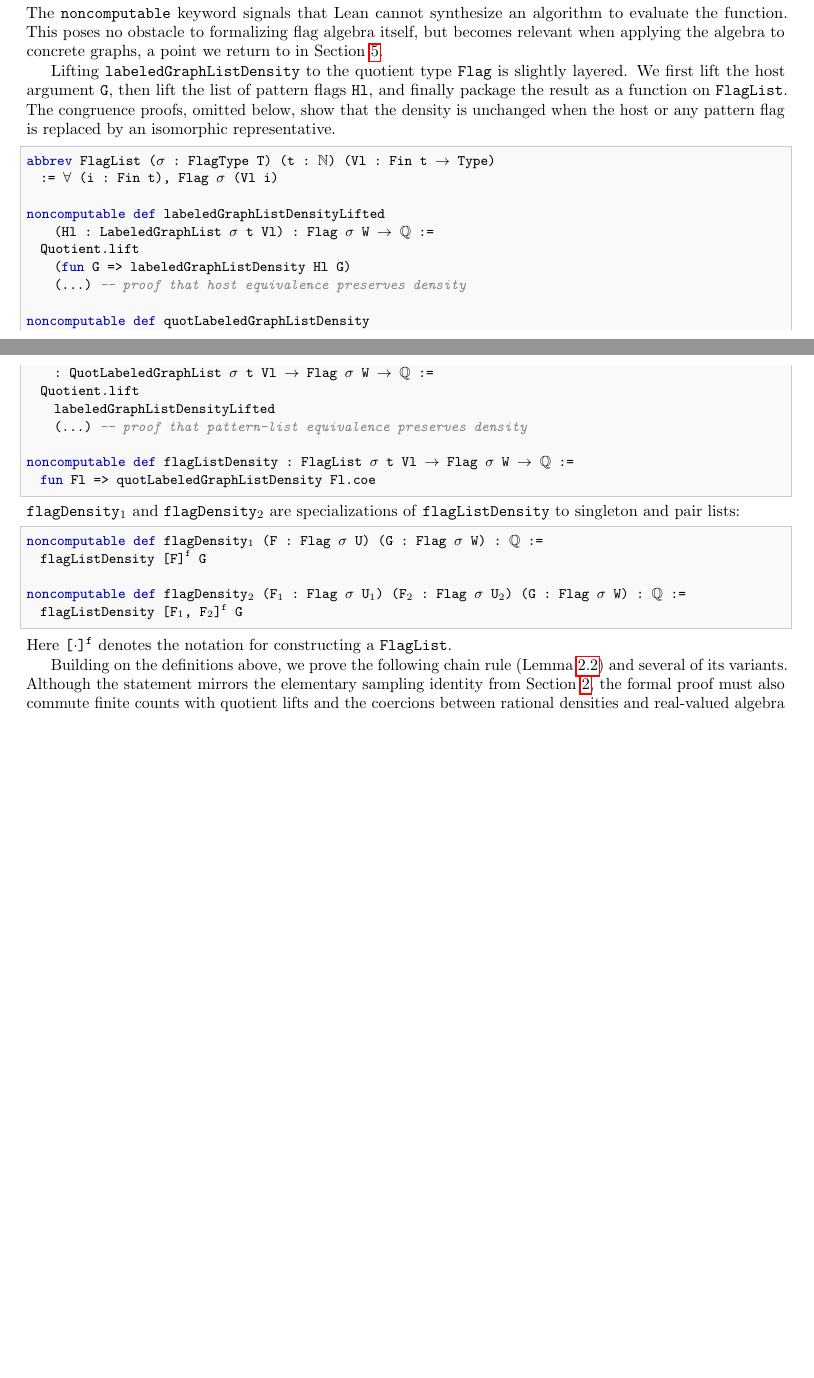
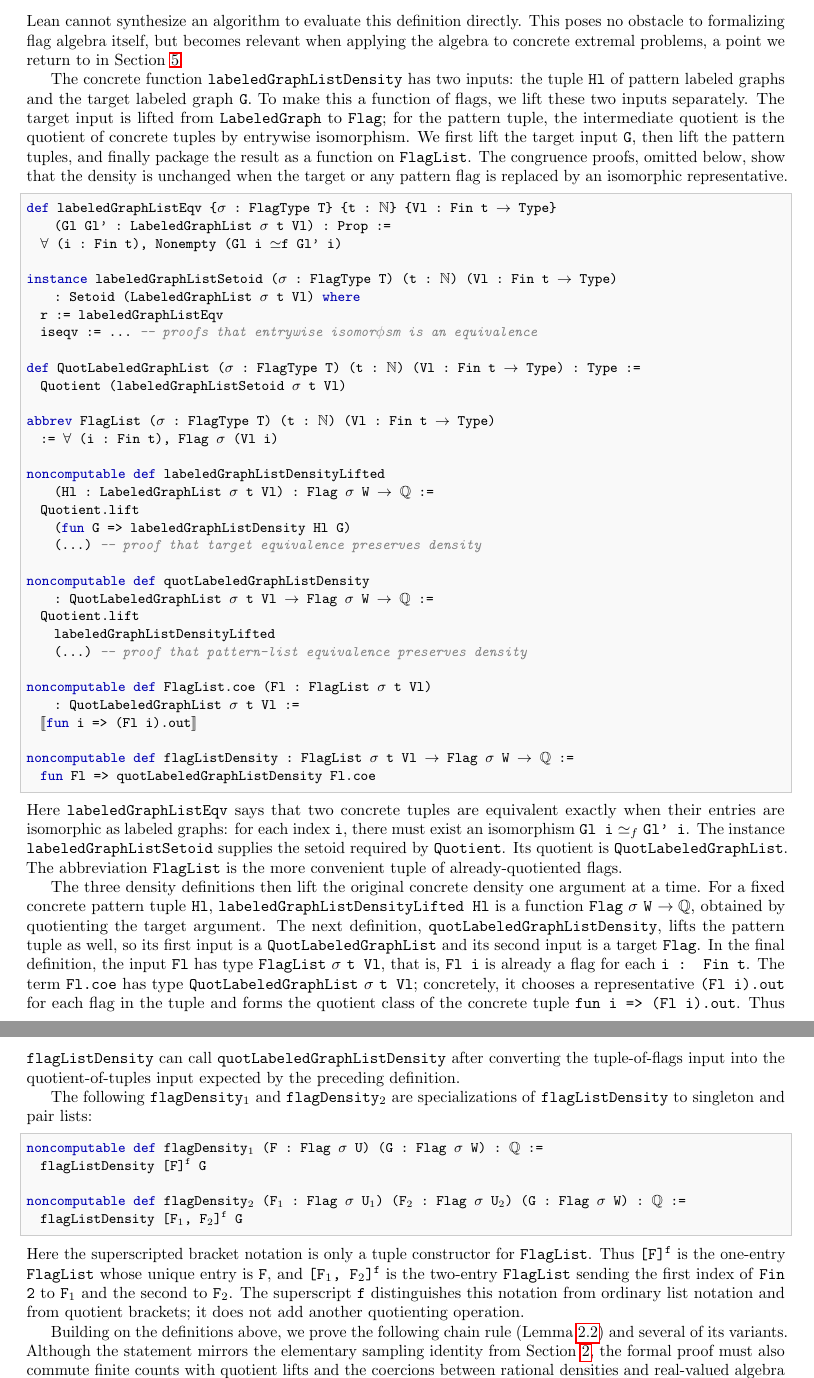
Before and after one commit to taeyool/lean-flag-algebras, a LaTeX paper (papers/POPL27/paper_draft.tex): two parts of pages 11 and 12 of 34 before the commit and two parts of pages 12 and 13 of 35 after it, joined at a grey line, cut so that both start at the same text, the shorter picture padded with empty space. Compiled offline with pdfLaTeX.

Commit message:
Clarify POPL subflag density exposition

```diff
--- a/papers/POPL27/paper_draft.tex
+++ b/papers/POPL27/paper_draft.tex
@@ -1486,14 +1488,3 @@ noncomputable def labeledGraphListDensity
   let r_list (i : Fin t) := (Hl i).size - (*@$\sigma$@*).size
   labeledGraphListCount Hl G / multinomialCoefficient r_list (G.size - (*@$\sigma$@*).size)
 \end{lstlisting}
-The \lean{noncomputable} keyword signals that Lean cannot synthesize an algorithm
-to evaluate the function.  This poses no obstacle to formalizing flag algebra
-itself, but becomes relevant when applying the algebra to concrete graphs, a
-point we return to in Section~\ref{sec:reflection}.
-
-Lifting \lean{labeledGraphListDensity} to the quotient type \lean{Flag} is
-slightly layered.  We first lift the host argument \lean{G}, then lift the list of
-pattern flags \lean{Hl}, and finally package the result as a function on \lean{FlagList}.
-The congruence proofs, omitted below, show that the density is unchanged when
-the host or any pattern flag is replaced by an isomorphic representative.
-\begin{lstlisting}
@@ -1500,3 +1513,30 @@ the host or any pattern flag is replaced by an isomorphic representative.
+The \lean{noncomputable} keyword signals that Lean cannot synthesize an
+algorithm to evaluate this definition directly.  This poses no obstacle to
+formalizing flag algebra itself, but becomes relevant when applying the algebra
+to concrete extremal problems, a point we return to in Section~\ref{sec:reflection}.
+
+The concrete function \lean{labeledGraphListDensity} has two inputs: the tuple
+\lean{Hl} of pattern labeled graphs and the target labeled graph \lean{G}.  To
+make this a function of flags, we lift these two inputs separately.  The target
+input is lifted from \lean{LabeledGraph} to \lean{Flag}; for the pattern tuple,
+the intermediate quotient is the quotient of concrete tuples by entrywise
+isomorphism.  We first lift the target input \lean{G}, then lift the pattern
+tuples, and finally package the result as a function on \lean{FlagList}.  The
+congruence proofs, omitted below, show that the density is unchanged when the
+target or any pattern flag is replaced by an isomorphic representative.
+\begin{lstlisting}
+def labeledGraphListEqv {(*@$\sigma$@*) : FlagType T} {t : (*@$\mathbb{N}$@*)} {Vl : Fin t (*@$\to$@*) Type}
+    (Gl Gl' : LabeledGraphList (*@$\sigma$@*) t Vl) : Prop :=
+  (*@$\forall$@*) (i : Fin t), Nonempty (Gl i (*@$\simeq$@*)f Gl' i)
+
+instance labeledGraphListSetoid ((*@$\sigma$@*) : FlagType T) (t : (*@$\mathbb{N}$@*)) (Vl : Fin t (*@$\to$@*) Type)
+    : Setoid (LabeledGraphList (*@$\sigma$@*) t Vl) where
+  r     := labeledGraphListEqv
+  iseqv := ... -- proofs that entrywise isomorphism is an equivalence
+
+def QuotLabeledGraphList ((*@$\sigma$@*) : FlagType T) (t : (*@$\mathbb{N}$@*)) (Vl : Fin t (*@$\to$@*) Type) : Type :=
+  Quotient (labeledGraphListSetoid (*@$\sigma$@*) t Vl)
+
 abbrev FlagList ((*@$\sigma$@*) : FlagType T) (t : (*@$\mathbb{N}$@*)) (Vl : Fin t (*@$\to$@*) Type)
   := (*@$\forall$@*) (i : Fin t), Flag (*@$\sigma$@*) (Vl i)
 
@@ -1504,7 +1544,7 @@ noncomputable def labeledGraphListDensityLifted
     (Hl : LabeledGraphList (*@$\sigma$@*) t Vl) : Flag (*@$\sigma$@*) W (*@$\to$@*) (*@$\mathbb{Q}$@*) :=
   Quotient.lift
     (fun G => labeledGraphListDensity Hl G)
-    (...) -- proof that host equivalence preserves density
+    (...) -- proof that target equivalence preserves density
 
 noncomputable def quotLabeledGraphListDensity
     : QuotLabeledGraphList (*@$\sigma$@*) t Vl (*@$\to$@*) Flag (*@$\sigma$@*) W (*@$\to$@*) (*@$\mathbb{Q}$@*) :=
@@ -1512,10 +1552,39 @@ noncomputable def quotLabeledGraphListDensity
     labeledGraphListDensityLifted
     (...) -- proof that pattern-list equivalence preserves density
 
+noncomputable def FlagList.coe (Fl : FlagList (*@$\sigma$@*) t Vl)
+    : QuotLabeledGraphList (*@$\sigma$@*) t Vl :=
+  (*@$\llbracket$@*)fun i => (Fl i).out(*@$\rrbracket$@*)
+
 noncomputable def flagListDensity : FlagList (*@$\sigma$@*) t Vl (*@$\to$@*) Flag (*@$\sigma$@*) W (*@$\to$@*) (*@$\mathbb{Q}$@*) :=
   fun Fl => quotLabeledGraphListDensity Fl.coe
 \end{lstlisting}
-\lean{flagDensity}$_1$ and \lean{flagDensity}$_2$ are specializations of \lean{flagListDensity}
+Here \lean{labeledGraphListEqv} says that two concrete tuples are equivalent exactly
+when their entries are isomorphic as labeled graphs: for each index \lean{i},
+there must exist an isomorphism \lean{Gl i}~\(\simeq_f\)~\lean{Gl' i}.  The
+instance \lean{labeledGraphListSetoid} supplies the setoid required by
+\lean{Quotient}.  Its quotient is \lean{QuotLabeledGraphList}.  The
+abbreviation \lean{FlagList} is the more convenient tuple of already-quotiented
+flags.
+
+The three density definitions then lift the original concrete density one
+argument at a time.  For a fixed concrete pattern tuple \lean{Hl},
+\lean{labeledGraphListDensityLifted Hl} is a function
+\lean{Flag}~$\sigma$~\lean{W}~\(\to \mathbb{Q}\), obtained by quotienting the
+target argument.  The next definition, \lean{quotLabeledGraphListDensity},
+lifts the pattern tuple as well, so its first input is a
+\lean{QuotLabeledGraphList} and its second input is a target \lean{Flag}.  In
+the final definition, the input \lean{Fl} has type
+\lean{FlagList}~$\sigma$~\lean{t Vl}, that is, \lean{Fl i} is already a flag
+for each \lean{i : Fin t}.  The term \lean{Fl.coe} has type
+\lean{QuotLabeledGraphList}~$\sigma$~\lean{t Vl}; concretely, it chooses a
+representative \lean{(Fl i).out} for each flag in the tuple and forms the
+quotient class of the concrete tuple \lean{fun i => (Fl i).out}.  Thus
+\lean{flagListDensity} can call \lean{quotLabeledGraphListDensity} after
+converting the tuple-of-flags input into the quotient-of-tuples input expected
+by the preceding definition.
+
+The following \lean{flagDensity}$_1$ and \lean{flagDensity}$_2$ are specializations of \lean{flagListDensity}
 to singleton and pair lists:
 \begin{lstlisting}
 noncomputable def flagDensity(*@$_1$@*) (F : Flag (*@$\sigma$@*) U) (G : Flag (*@$\sigma$@*) W) : (*@$\mathbb{Q}$@*) :=
@@ -1524,10 +1593,17 @@ noncomputable def flagDensity(*@$_1$@*) (F : Flag (*@$\sigma$@*) U) (G : Flag (*
 noncomputable def flagDensity(*@$_2$@*) (F(*@$_1$@*) : Flag (*@$\sigma$@*) U(*@$_1$@*)) (F(*@$_2$@*) : Flag (*@$\sigma$@*) U(*@$_2$@*)) (G : Flag (*@$\sigma$@*) W) : (*@$\mathbb{Q}$@*) :=
   flagListDensity [F(*@$_1$@*), F(*@$_2$@*)](*@$^\mathtt{f}$@*) G
 \end{lstlisting}
-Here \lean{[}$\cdot$\lean{]}$^{\mathtt{f}}$ denotes the notation for constructing a \lean{FlagList}.
+Here the superscripted bracket notation is only a tuple constructor for
+\lean{FlagList}.  Thus \lean{[F]}$^{\mathtt{f}}$ is the one-entry
+\lean{FlagList} whose unique entry is \lean{F}, and
+\lean{[F}$_1$\lean{, F}$_2$\lean{]}$^{\mathtt{f}}$ is the two-entry
+\lean{FlagList} sending the first index of \lean{Fin 2} to \lean{F}$_1$ and
+the second to \lean{F}$_2$.  The superscript \(\mathtt{f}\) distinguishes this
+notation from ordinary list notation and from quotient brackets; it does not
+add another quotienting operation.
 
 Building on the definitions above, we prove the following chain rule (Lemma~\ref{lem:chain-rule}) and several of its variants.
 Although the statement mirrors the elementary sampling identity from
 Section~\ref{sec:background}, the formal proof must also commute finite counts
 with quotient lifts and the coercions between rational densities and real-valued
-algebra expressions.
+algebra expressions.\footnote{In the Lean source, the intermediate size
```
Also changed, not shown: papers/POPL27/paper_draft.tex (41 more changed lines).
